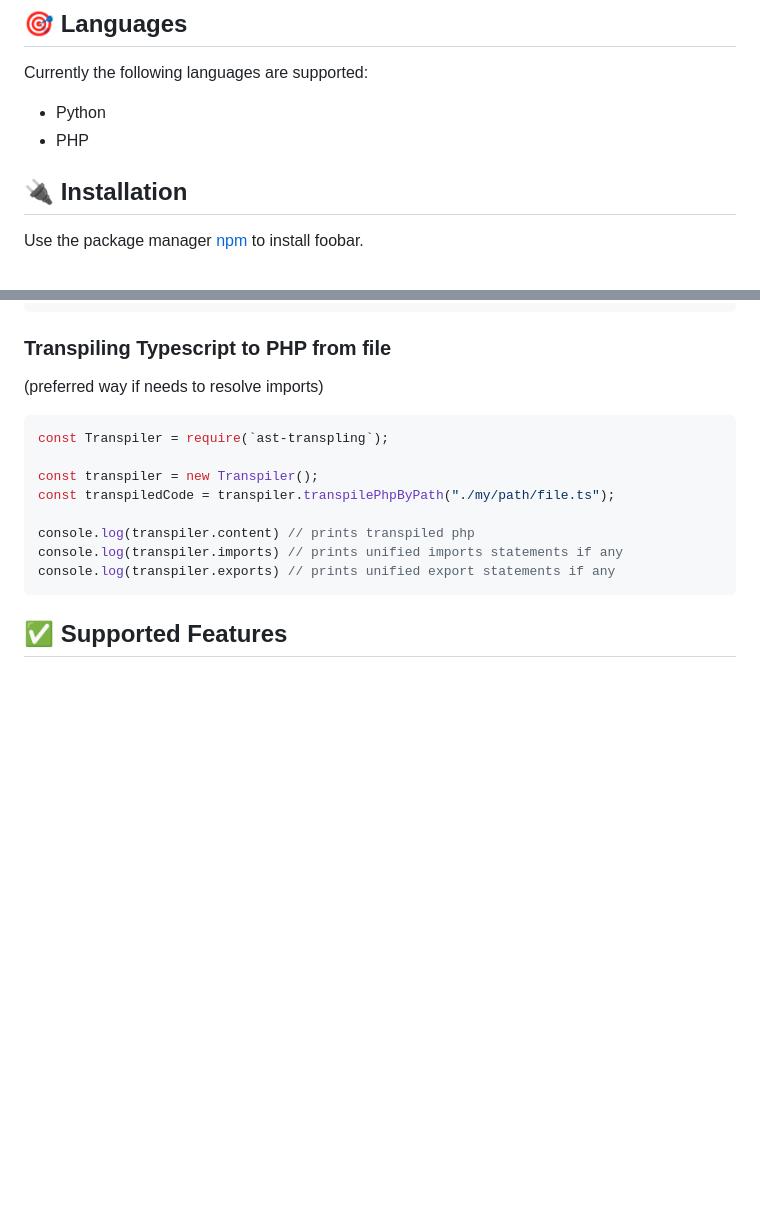
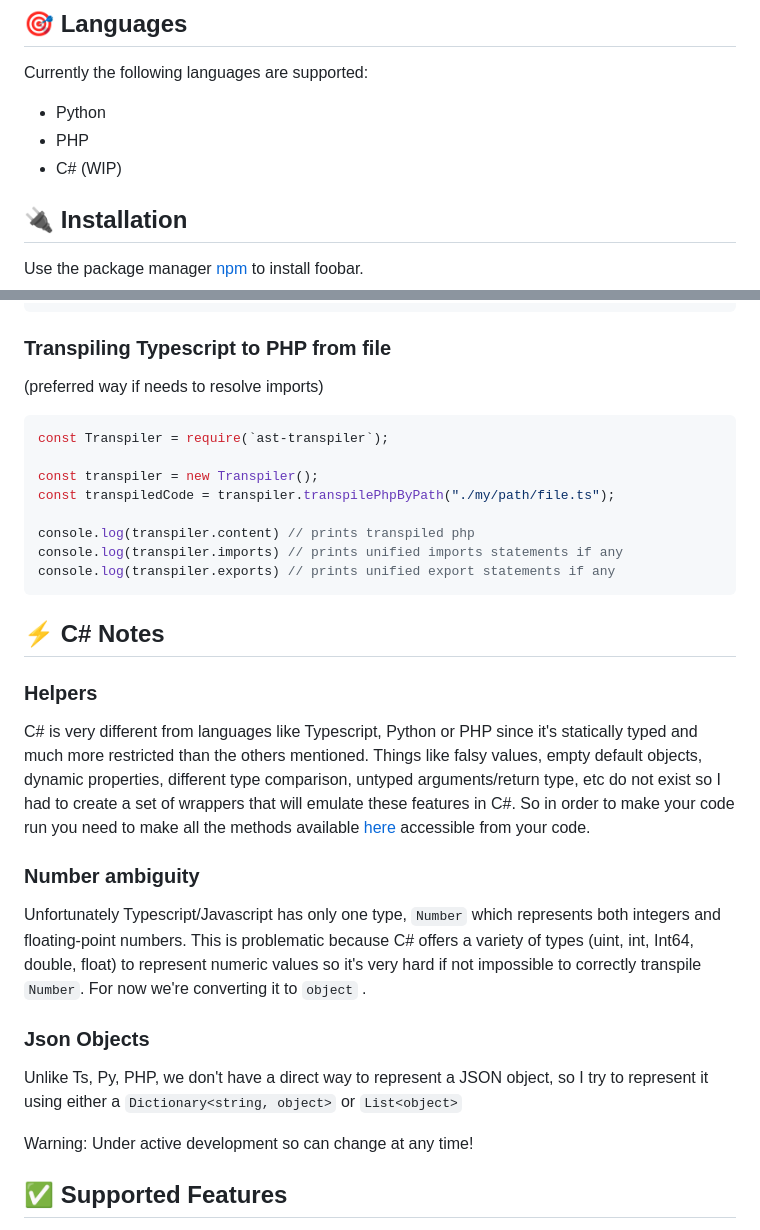
Before and after one commit to carlosmiei/ast-transpiler, a Markdown page: README.md, 2 parts joined by grey strips. GitHub-like rendering; blank space fills up the shorter version.

````diff
--- a/README.md
+++ b/README.md
@@ -43,6 +43,7 @@ This library works better with ESM because has dedicated `import/export` tokens
 Currently the following languages are supported:
 - Python
 - PHP
+- C# (WIP)
 
 ## 🔌 Installation
 
@@ -76,7 +77,7 @@ console.log(transpileCode.content) // prints my_var = 1
 (preferred way if needs to resolve imports)
 
 ```Javascript
-const Transpiler = require(`ast-transpling`);
+const Transpiler = require(`ast-transpiler`);
 
 const transpiler = new Transpiler();
 const transpiledCode = transpiler.transpilePhpByPath("./my/path/file.ts");
@@ -85,6 +86,18 @@ console.log(transpiler.content) // prints transpiled php
 console.log(transpiler.imports) // prints unified imports statements if any
 console.log(transpiler.exports) // prints unified export statements if any
 ```
+
+## ⚡ C# Notes
+### Helpers
+C# is very different from languages like Typescript, Python or PHP since it's statically typed and much more restricted than the others mentioned. Things like falsy values, empty default objects, dynamic properties, different type comparison, untyped arguments/return type, etc do not exist so I had to create a set of wrappers that will emulate these features in C#. So in order to make your code run you need to make all the methods available [here](https://github.com/carlosmiei/ast-transpiler/blob/c%23/helpers/c%23/helpers.cs) accessible from your code.
+
+### Number ambiguity
+Unfortunately Typescript/Javascript has only one type, `Number` which represents both integers and floating-point numbers. This is problematic because C# offers a variety of types (uint, int, Int64, double, float) to represent numeric values so it's very hard if not impossible to correctly transpile `Number`. For now we're converting it to `object` .
+
+### Json Objects
+Unlike Ts, Py, PHP, we don't have a direct way to represent a JSON object, so I try to represent it using either a `Dictionary<string, object>` or `List<object>`
+
+Warning: Under active development so can change at any time!
 
 ## ✅ Supported Features
 - Identation
````
